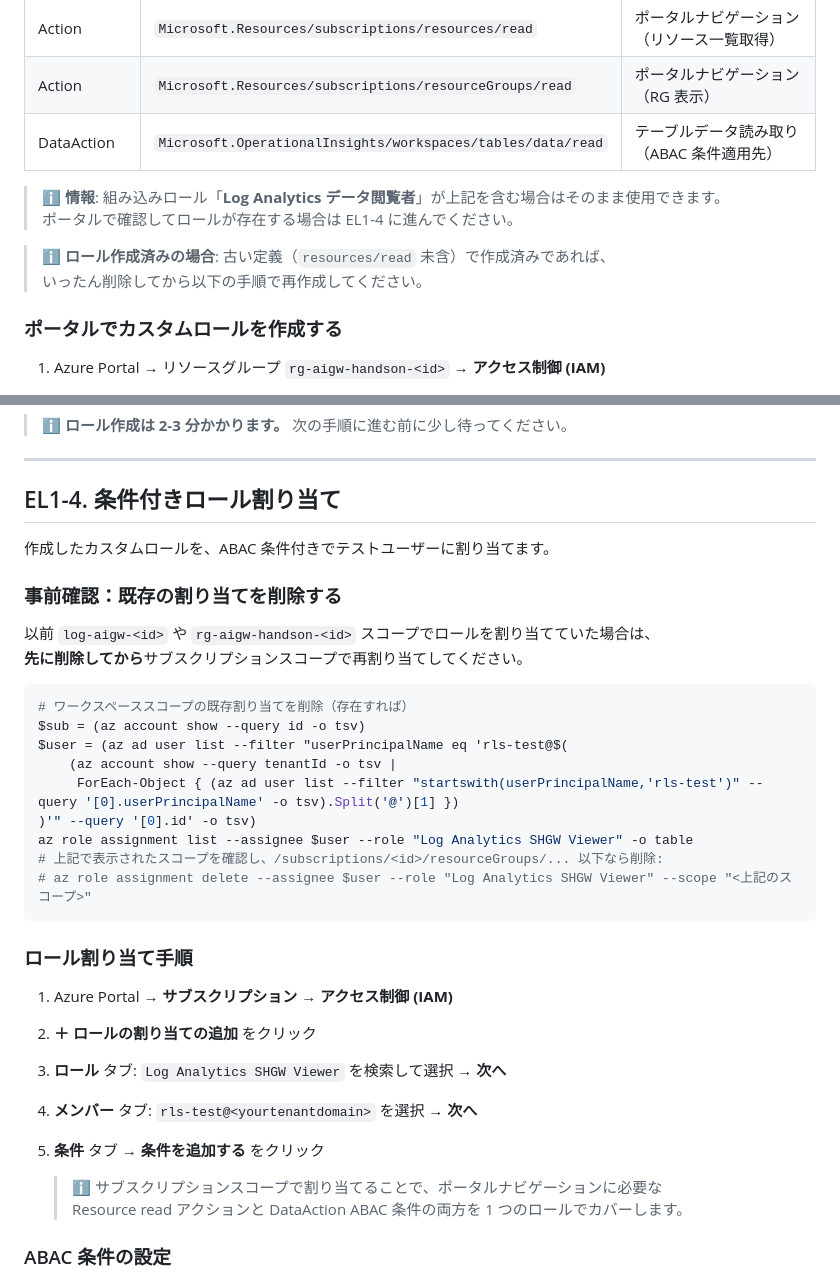
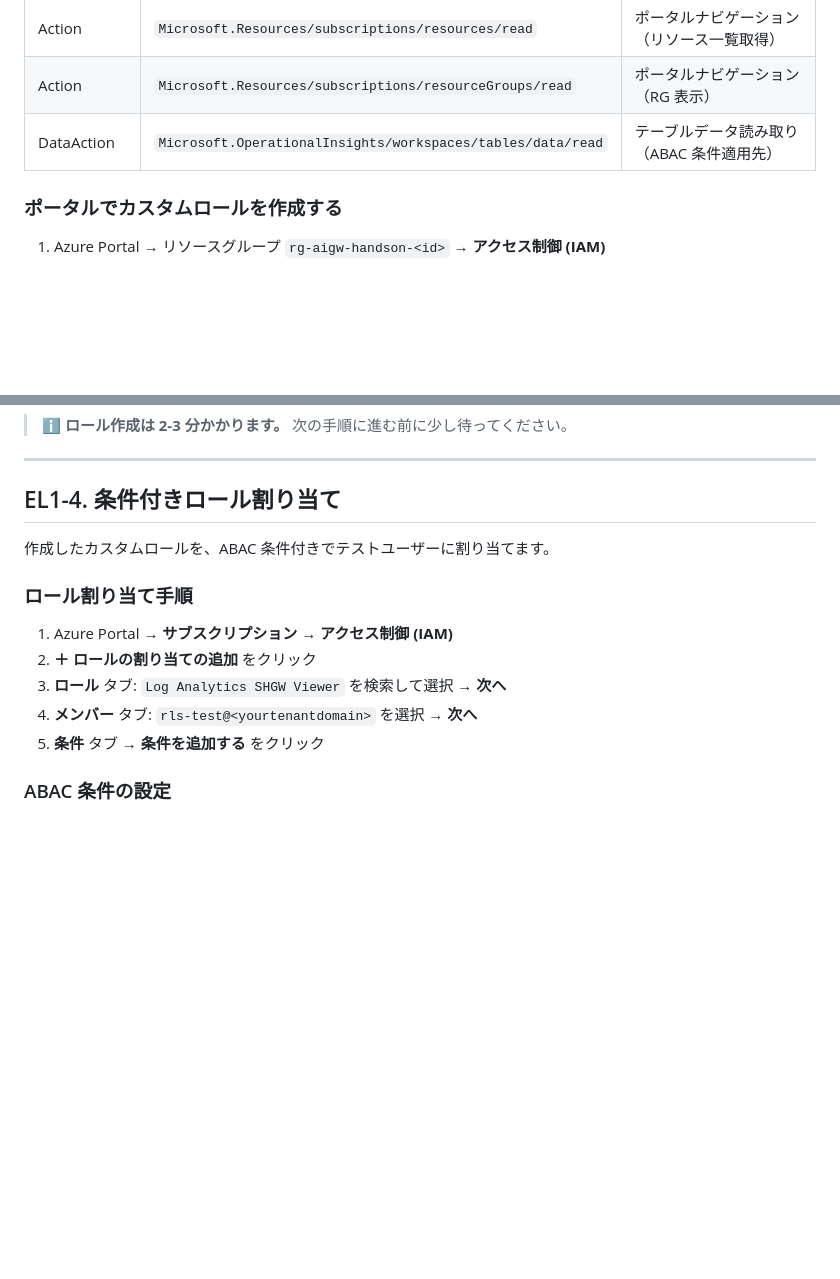
Before and after one commit to ketana0224/ai_gateway_multi, a Markdown page: docs/ext-lab/ext-lab1-log-rls.md, 2 parts joined by grey strips. GitHub-like rendering; blank space fills up the shorter version.

Commit message:
docs: remove all conditional notes, keep only straight-through steps

````diff
--- a/docs/ext-lab/ext-lab1-log-rls.md
+++ b/docs/ext-lab/ext-lab1-log-rls.md
@@ -116,12 +116,6 @@ Log Analytics のきめ細かい RBAC には、以下の 2 種類のアクショ
 | Action | `Microsoft.Resources/subscriptions/resourceGroups/read` | ポータルナビゲーション（RG 表示） |
 | DataAction | `Microsoft.OperationalInsights/workspaces/tables/data/read` | テーブルデータ読み取り（ABAC 条件適用先） |
 
-> **ℹ️ 情報**: 組み込みロール「**Log Analytics データ閲覧者**」が上記を含む場合はそのまま使用できます。
-> ポータルで確認してロールが存在する場合は EL1-4 に進んでください。
-
-> **ℹ️ ロール作成済みの場合**: 古い定義（`resources/read` 未含）で作成済みであれば、
-> いったん削除してから以下の手順で再作成してください。
-
 ### ポータルでカスタムロールを作成する
 
 1. Azure Portal → リソースグループ `rg-aigw-handson-<id>` → **アクセス制御 (IAM)**
@@ -151,23 +145,6 @@ Log Analytics のきめ細かい RBAC には、以下の 2 種類のアクショ
 
 作成したカスタムロールを、ABAC 条件付きでテストユーザーに割り当てます。
 
-### 事前確認：既存の割り当てを削除する
-
-以前 `log-aigw-<id>` や `rg-aigw-handson-<id>` スコープでロールを割り当てていた場合は、
-**先に削除してから**サブスクリプションスコープで再割り当てしてください。
-
-```powershell
-# ワークスペーススコープの既存割り当てを削除（存在すれば）
-$sub = (az account show --query id -o tsv)
-$user = (az ad user list --filter "userPrincipalName eq 'rls-test@$(
-    (az account show --query tenantId -o tsv |
-     ForEach-Object { (az ad user list --filter "startswith(userPrincipalName,'rls-test')" --query '[0].userPrincipalName' -o tsv).Split('@')[1] })
-)'" --query '[0].id' -o tsv)
-az role assignment list --assignee $user --role "Log Analytics SHGW Viewer" -o table
-# 上記で表示されたスコープを確認し、/subscriptions/<id>/resourceGroups/... 以下なら削除:
-# az role assignment delete --assignee $user --role "Log Analytics SHGW Viewer" --scope "<上記のスコープ>"
-```
-
 ### ロール割り当て手順
 
 1. Azure Portal → **サブスクリプション** → **アクセス制御 (IAM)**
@@ -175,9 +152,6 @@ az role assignment list --assignee $user --role "Log Analytics SHGW Viewer" -o t
 3. **ロール** タブ: `Log Analytics SHGW Viewer` を検索して選択 → **次へ**
 4. **メンバー** タブ: `rls-test@<yourtenantdomain>` を選択 → **次へ**
 5. **条件** タブ → **条件を追加する** をクリック
-
-   > **ℹ️** サブスクリプションスコープで割り当てることで、ポータルナビゲーションに必要な
-   > Resource read アクションと DataAction ABAC 条件の両方を 1 つのロールでカバーします。
 
 ### ABAC 条件の設定
 
````
